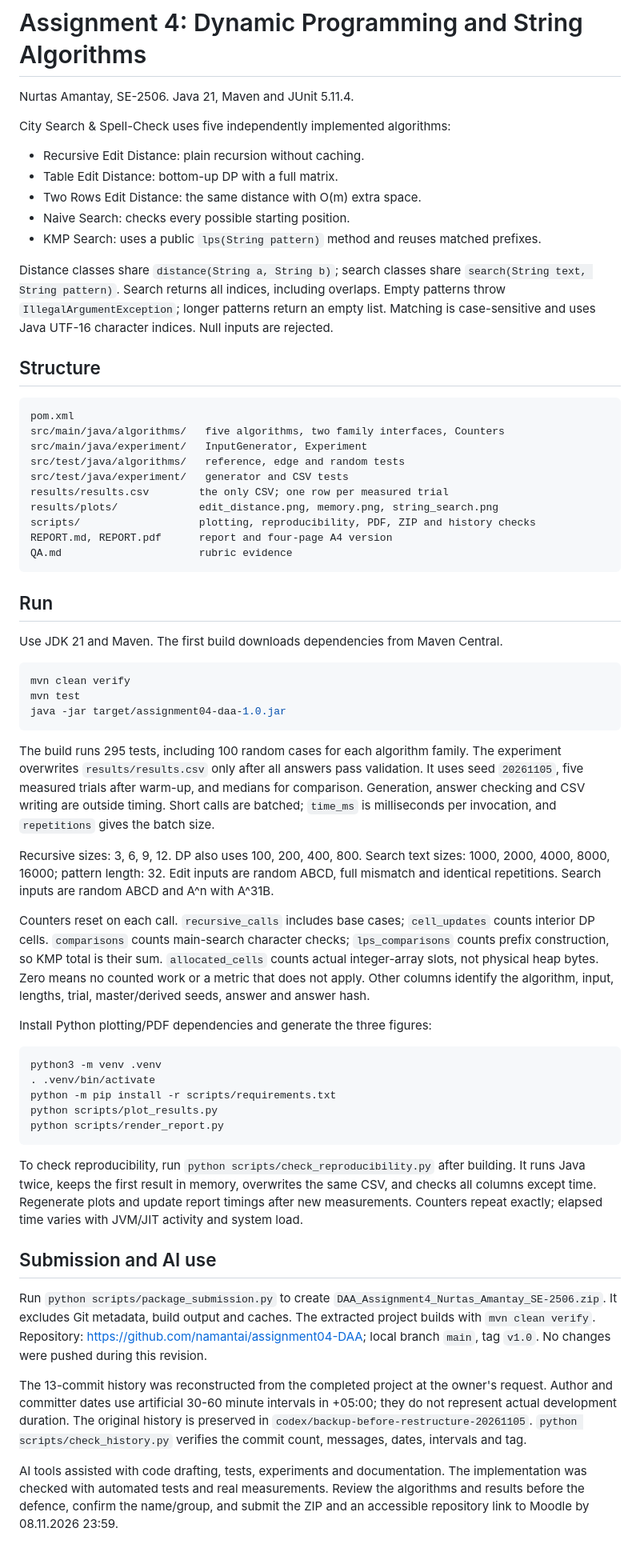
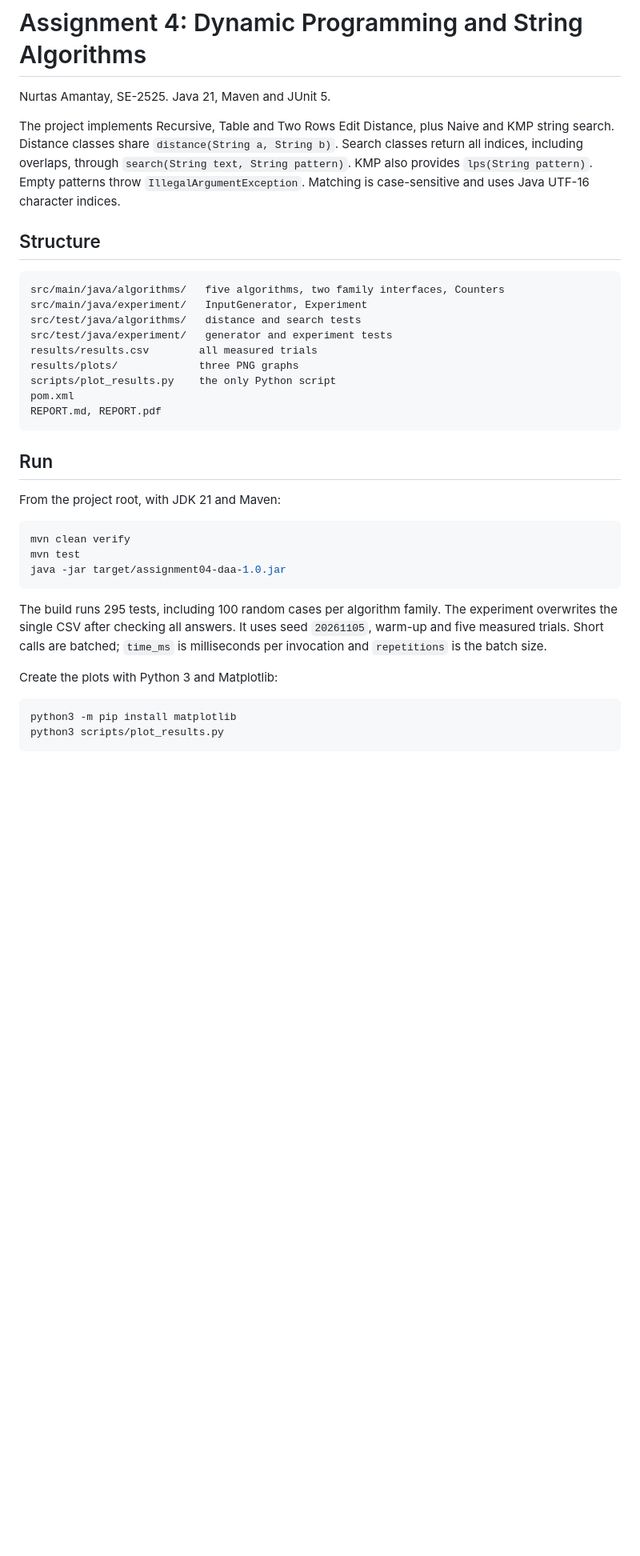
Before and after one commit to namantai/assignment04-DAA, a Markdown page: README.md, the part around the change. Shown at 80% size. GitHub-like rendering; blank space fills up the shorter version.

Commit message:
Update assignment 4

````diff
--- a/README.md
+++ b/README.md
@@ -1,38 +1,30 @@
 # Assignment 4: Dynamic Programming and String Algorithms
 
-Nurtas Amantay, SE-2506. Java 21, Maven and JUnit 5.11.4.
+Nurtas Amantay, SE-2525. Java 21, Maven and JUnit 5.
 
-City Search & Spell-Check uses five independently implemented algorithms:
-
-- Recursive Edit Distance: plain recursion without caching.
-- Table Edit Distance: bottom-up DP with a full matrix.
-- Two Rows Edit Distance: the same distance with O(m) extra space.
-- Naive Search: checks every possible starting position.
-- KMP Search: uses a public `lps(String pattern)` method and reuses matched prefixes.
-
-Distance classes share `distance(String a, String b)`; search classes share
-`search(String text, String pattern)`. Search returns all indices, including overlaps.
-Empty patterns throw `IllegalArgumentException`; longer patterns return an empty list.
-Matching is case-sensitive and uses Java UTF-16 character indices. Null inputs are rejected.
+The project implements Recursive, Table and Two Rows Edit Distance, plus Naive and
+KMP string search. Distance classes share `distance(String a, String b)`. Search
+classes return all indices, including overlaps, through `search(String text, String pattern)`.
+KMP also provides `lps(String pattern)`. Empty patterns throw `IllegalArgumentException`.
+Matching is case-sensitive and uses Java UTF-16 character indices.
 
 ## Structure
 
 ```text
-pom.xml
 src/main/java/algorithms/   five algorithms, two family interfaces, Counters
 src/main/java/experiment/   InputGenerator, Experiment
-src/test/java/algorithms/   reference, edge and random tests
-src/test/java/experiment/   generator and CSV tests
-results/results.csv        the only CSV; one row per measured trial
-results/plots/             edit_distance.png, memory.png, string_search.png
-scripts/                   plotting, reproducibility, PDF, ZIP and history checks
-REPORT.md, REPORT.pdf      report and four-page A4 version
-QA.md                      rubric evidence
+src/test/java/algorithms/   distance and search tests
+src/test/java/experiment/   generator and experiment tests
+results/results.csv        all measured trials
+results/plots/             three PNG graphs
+scripts/plot_results.py    the only Python script
+pom.xml
+REPORT.md, REPORT.pdf
 ```
 
 ## Run
 
-Use JDK 21 and Maven. The first build downloads dependencies from Maven Central.
+From the project root, with JDK 21 and Maven:
 
 ```bash
 mvn clean verify
@@ -40,54 +32,14 @@ mvn test
 java -jar target/assignment04-daa-1.0.jar
 ```
 
-The build runs 295 tests, including 100 random cases for each algorithm family.
-The experiment overwrites `results/results.csv` only after all answers pass validation.
-It uses seed `20261105`, five measured trials after warm-up, and medians for comparison.
-Generation, answer checking and CSV writing are outside timing. Short calls are batched;
-`time_ms` is milliseconds per invocation, and `repetitions` gives the batch size.
+The build runs 295 tests, including 100 random cases per algorithm family.
+The experiment overwrites the single CSV after checking all answers. It uses seed
+`20261105`, warm-up and five measured trials. Short calls are batched; `time_ms`
+is milliseconds per invocation and `repetitions` is the batch size.
 
-Recursive sizes: 3, 6, 9, 12. DP also uses 100, 200, 400, 800.
-Search text sizes: 1000, 2000, 4000, 8000, 16000; pattern length: 32.
-Edit inputs are random ABCD, full mismatch and identical repetitions.
-Search inputs are random ABCD and A^n with A^31B.
-
-Counters reset on each call. `recursive_calls` includes base cases; `cell_updates`
-counts interior DP cells. `comparisons` counts main-search character checks;
-`lps_comparisons` counts prefix construction, so KMP total is their sum.
-`allocated_cells` counts actual integer-array slots, not physical heap bytes.
-Zero means no counted work or a metric that does not apply. Other columns identify
-the algorithm, input, lengths, trial, master/derived seeds, answer and answer hash.
-
-Install Python plotting/PDF dependencies and generate the three figures:
+Create the plots with Python 3 and Matplotlib:
 
 ```bash
-python3 -m venv .venv
-. .venv/bin/activate
-python -m pip install -r scripts/requirements.txt
-python scripts/plot_results.py
-python scripts/render_report.py
+python3 -m pip install matplotlib
+python3 scripts/plot_results.py
 ```
-
-To check reproducibility, run `python scripts/check_reproducibility.py` after building.
-It runs Java twice, keeps the first result in memory, overwrites the same CSV, and checks
-all columns except time. Regenerate plots and update report timings after new measurements.
-Counters repeat exactly; elapsed time varies with JVM/JIT activity and system load.
-
-## Submission and AI use
-
-Run `python scripts/package_submission.py` to create
-`DAA_Assignment4_Nurtas_Amantay_SE-2506.zip`. It excludes Git metadata, build output and
-caches. The extracted project builds with `mvn clean verify`.
-Repository: https://github.com/namantai/assignment04-DAA; local branch `main`, tag `v1.0`.
-No changes were pushed during this revision.
-
-The 13-commit history was reconstructed from the completed project at the owner's
-request. Author and committer dates use artificial 30-60 minute intervals in +05:00;
-they do not represent actual development duration. The original history is preserved
-in `codex/backup-before-restructure-20261105`. `python scripts/check_history.py` verifies
-the commit count, messages, dates, intervals and tag.
-
-AI tools assisted with code drafting, tests, experiments and documentation.
-The implementation was checked with automated tests and real measurements.
-Review the algorithms and results before the defence, confirm the name/group, and
-submit the ZIP and an accessible repository link to Moodle by 08.11.2026 23:59.
````
Also changed, not shown: QA.md (deleted, +0 -28 lines), REPORT.md (+10 -10 lines), results/plots/edit_distance.png, results/plots/memory.png, results/plots/string_search.png, 14 other files.
